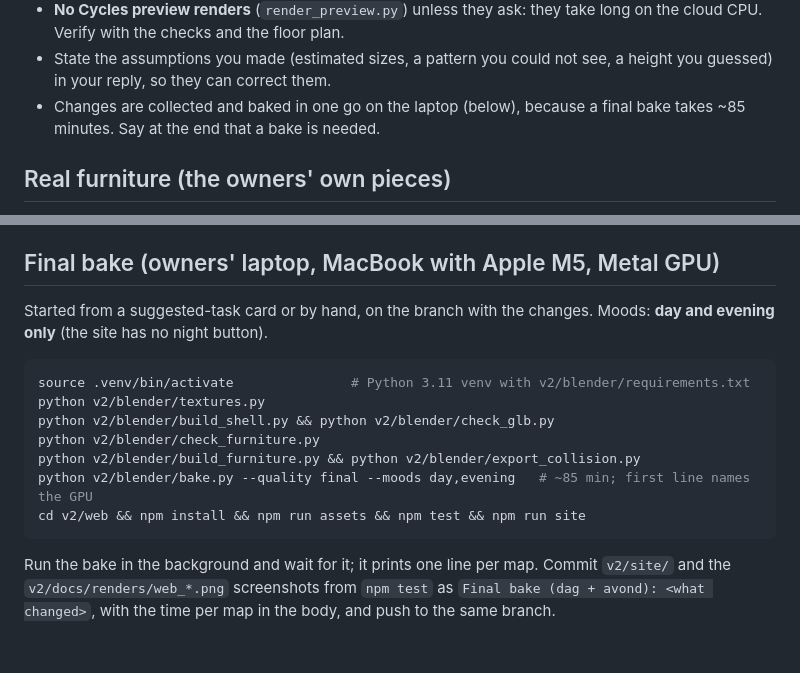
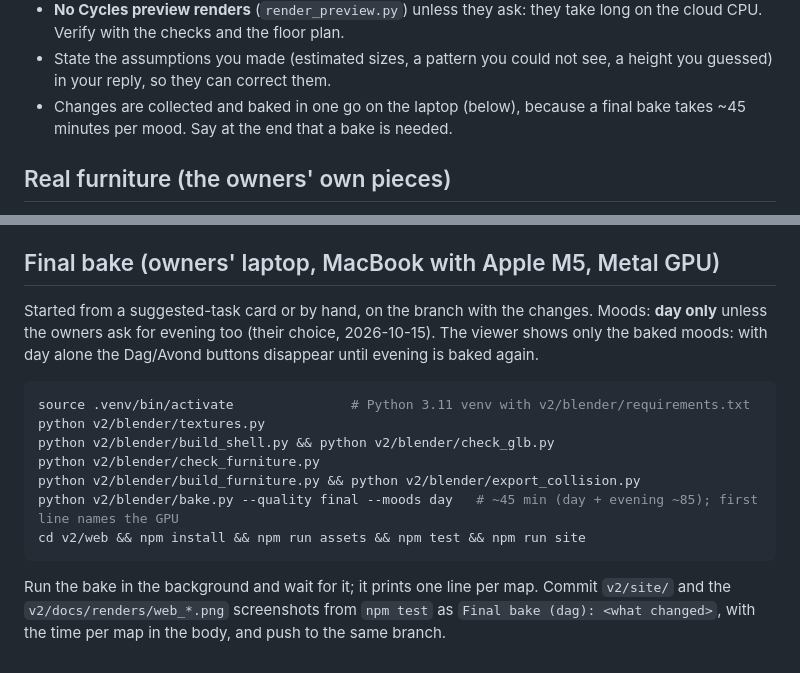
Before and after one commit to pq5rtmqxzb-lgtm/ZoekDePot, a Markdown page: CLAUDE.md, 2 parts joined by grey strips. Rendered like a GitHub page.

Commit message:
CLAUDE.md: de final bake standaard alleen dag
Co-Authored-By: Claude Opus 5.5 <noreply@anthropic.com>
Claude-Session: https://claude.ai/code/session_01LvDAKnP5KuT1F1cqjgdQVE

````diff
--- a/CLAUDE.md
+++ b/CLAUDE.md
@@ -24,7 +24,7 @@ by Netlify) lets people walk through it. How everything works is in
 - State the assumptions you made (estimated sizes, a pattern you could not
   see, a height you guessed) in your reply, so they can correct them.
 - Changes are collected and baked in one go on the laptop (below), because a
-  final bake takes ~85 minutes. Say at the end that a bake is needed.
+  final bake takes ~45 minutes per mood. Say at the end that a bake is needed.
 
 ## Real furniture (the owners' own pieces)
 
@@ -83,7 +83,9 @@ only to check something.
 ## Final bake (owners' laptop, MacBook with Apple M5, Metal GPU)
 
 Started from a suggested-task card or by hand, on the branch with the
-changes. Moods: **day and evening only** (the site has no night button).
+changes. Moods: **day only** unless the owners ask for evening too
+(their choice, 2026-10-15). The viewer shows only the baked moods: with day
+alone the Dag/Avond buttons disappear until evening is baked again.
 
 ```sh
 source .venv/bin/activate               # Python 3.11 venv with v2/blender/requirements.txt
@@ -91,11 +93,11 @@ python v2/blender/textures.py
 python v2/blender/build_shell.py && python v2/blender/check_glb.py
 python v2/blender/check_furniture.py
 python v2/blender/build_furniture.py && python v2/blender/export_collision.py
-python v2/blender/bake.py --quality final --moods day,evening   # ~85 min; first line names the GPU
+python v2/blender/bake.py --quality final --moods day   # ~45 min (day + evening ~85); first line names the GPU
 cd v2/web && npm install && npm run assets && npm test && npm run site
 ```
 
 Run the bake in the background and wait for it; it prints one line per map.
 Commit `v2/site/` and the `v2/docs/renders/web_*.png` screenshots from
-`npm test` as `Final bake (dag + avond): <what changed>`, with the time per
+`npm test` as `Final bake (dag): <what changed>`, with the time per
 map in the body, and push to the same branch.
````
